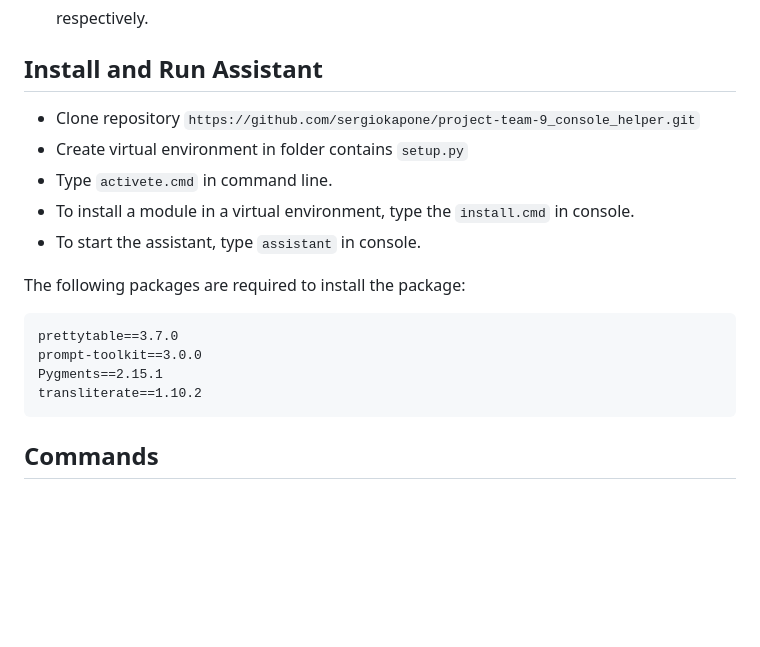
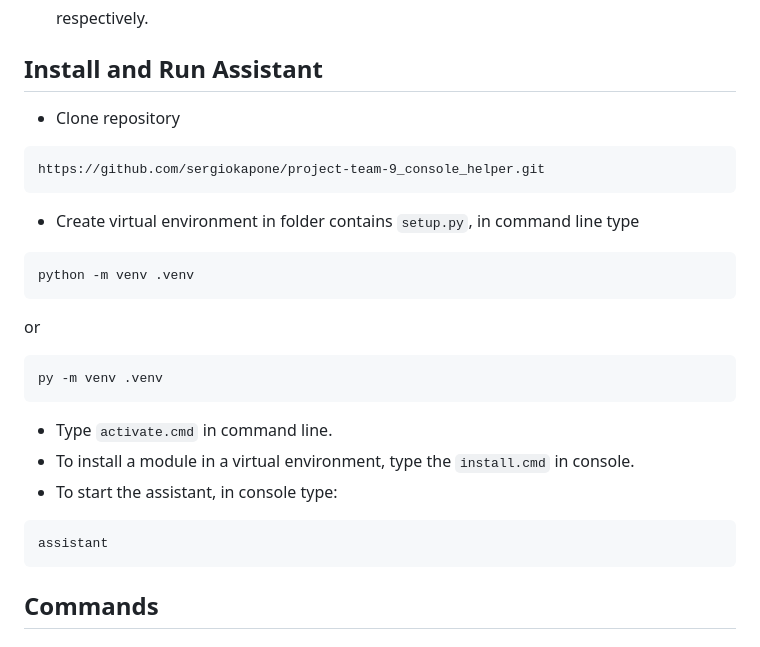
Before and after one commit to sergiokapone/project-team-9_console_helper, a Markdown page: README.MD, the part around one of its changes. Drawn GitHub-style; blank space fills up the shorter version.

Commit message:
fupd readme

````diff
--- a/README.MD
+++ b/README.MD
@@ -14,19 +14,30 @@ with names
 
 ## Install and Run Assistant
 
-- Clone repository `https://github.com/sergiokapone/project-team-9_console_helper.git`
-- Create virtual environment in folder contains `setup.py`
-- Type `activete.cmd` in command line.
+- Clone repository
+
+```
+https://github.com/sergiokapone/project-team-9_console_helper.git
+```
+
+- Create virtual environment in folder contains `setup.py`, in command line type
+
+```
+python -m venv .venv
+```
+
+or
+
+```
+py -m venv .venv
+```
+
+- Type `activate.cmd` in command line.
 - To install a module in a virtual environment, type the `install.cmd` in console.
-- To start the assistant, type `assistant` in console.
+- To start the assistant, in console type:
 
-The following packages are required to install the package:
-
-```txt
-prettytable==3.7.0
-prompt-toolkit==3.0.0
-Pygments==2.15.1
-transliterate==1.10.2
+```
+assistant
 ```
 
 ## Commands
````
Also changed, not shown: other parts of README.MD (+0 -2 lines).
